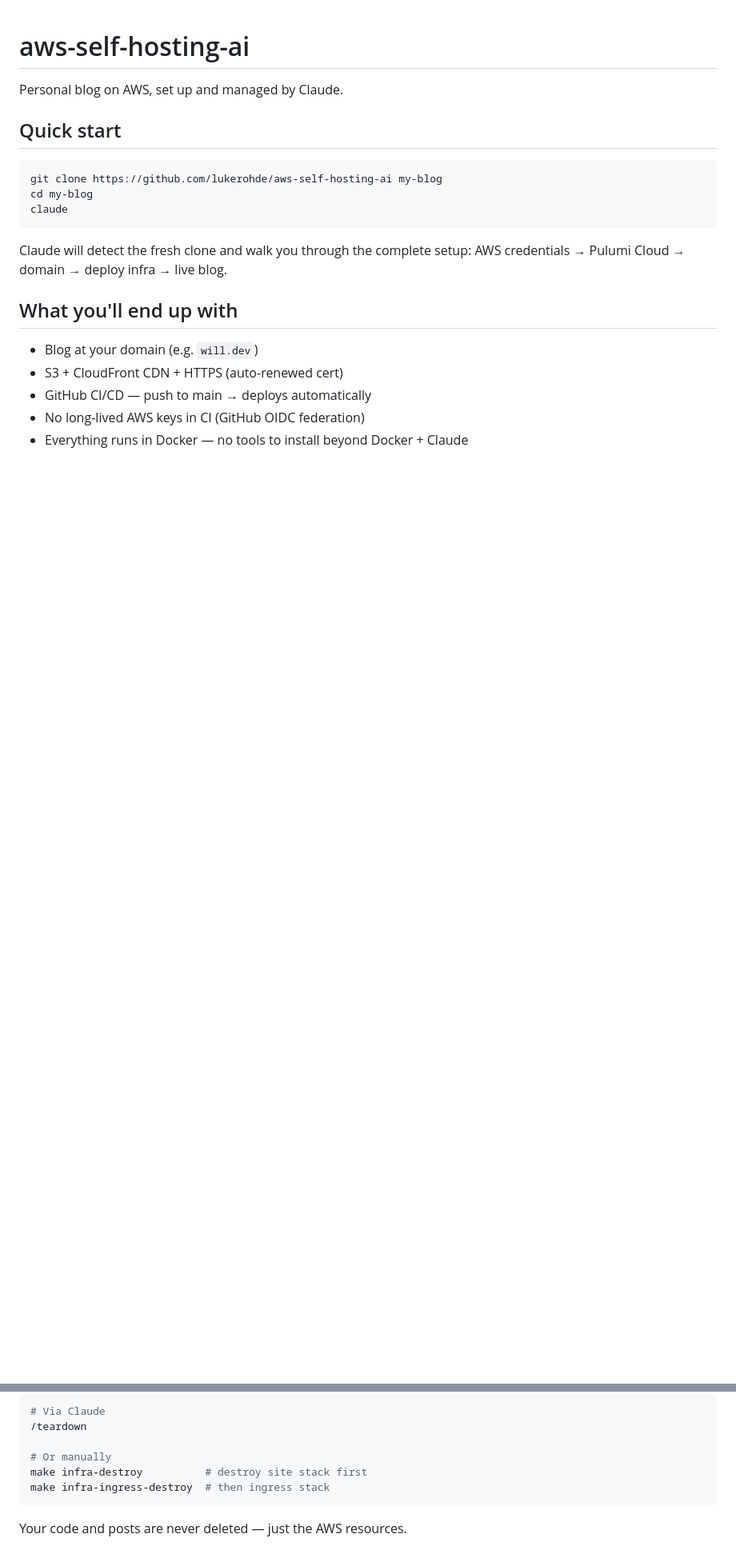
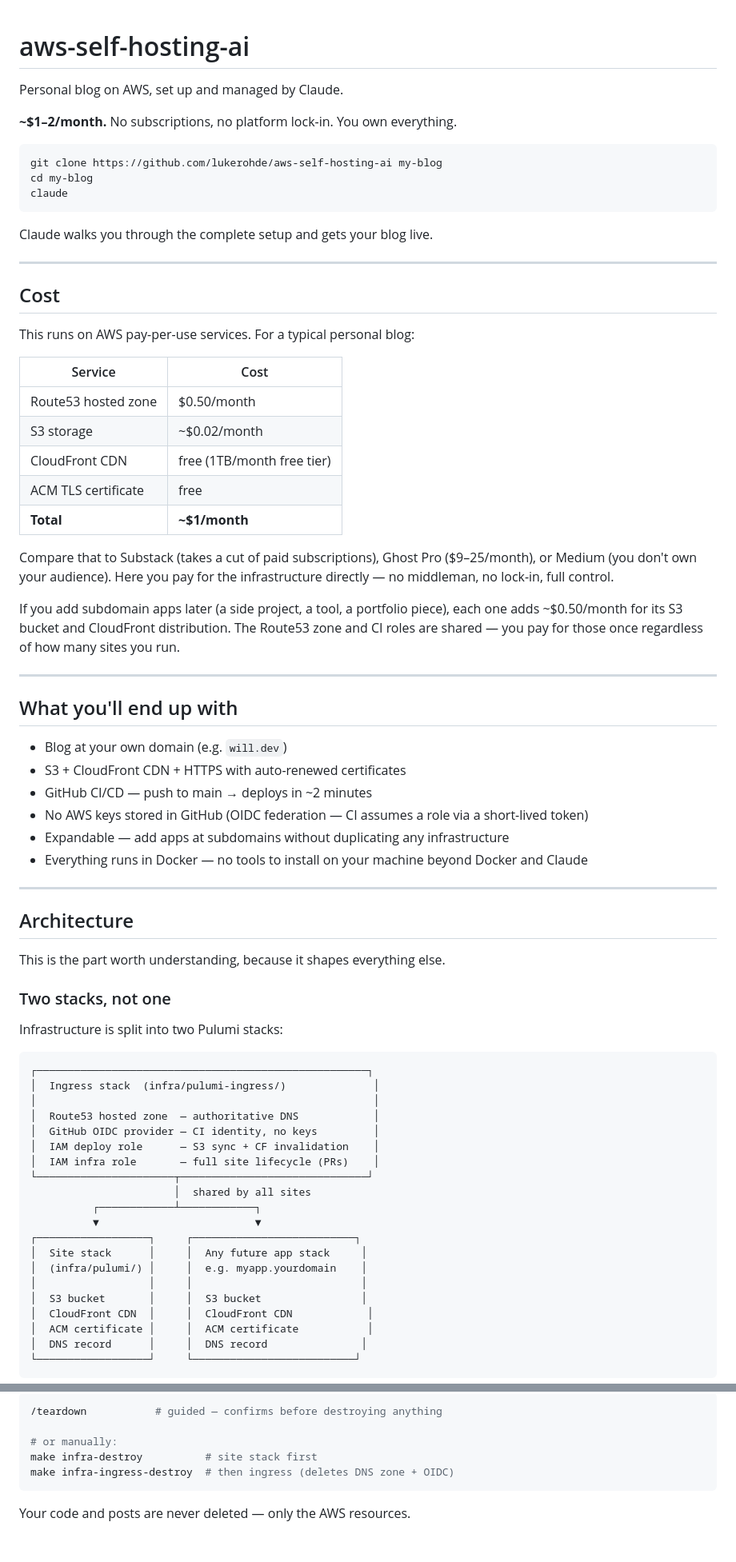
Before and after one commit to lukerohde/aws-self-hosting-ai, a Markdown page: README.md, 2 parts joined by grey strips. Shown at 80% size. Drawn GitHub-style; blank space fills up the shorter version.

````diff
--- a/README.md
+++ b/README.md
@@ -2,7 +2,7 @@
 
 Personal blog on AWS, set up and managed by Claude.
 
-## Quick start
+**~$1–2/month.** No subscriptions, no platform lock-in. You own everything.
 
 ```bash
 git clone https://github.com/lukerohde/aws-self-hosting-ai my-blog
@@ -10,13 +10,71 @@ cd my-blog
 claude
 ```
 
-Claude will detect the fresh clone and walk you through the complete setup:
-AWS credentials → Pulumi Cloud → domain → deploy infra → live blog.
+Claude walks you through the complete setup and gets your blog live.
+
+---
+
+## Cost
+
+This runs on AWS pay-per-use services. For a typical personal blog:
+
+| Service | Cost |
+|---------|------|
+| Route53 hosted zone | $0.50/month |
+| S3 storage | ~$0.02/month |
+| CloudFront CDN | free (1TB/month free tier) |
+| ACM TLS certificate | free |
+| **Total** | **~$1/month** |
+
+Compare that to Substack (takes a cut of paid subscriptions), Ghost Pro ($9–25/month),
+or Medium (you don't own your audience). Here you pay for the infrastructure directly —
+no middleman, no lock-in, full control.
+
+If you add subdomain apps later (a side project, a tool, a portfolio piece), each one
+adds ~$0.50/month for its S3 bucket and CloudFront distribution. The Route53 zone and
+CI roles are shared — you pay for those once regardless of how many sites you run.
+
+---
 
 ## What you'll end up with
 
-- Blog at your domain (e.g. `will.dev`)
-- S3 + CloudFront CDN + HTTPS (auto-renewed cert)
-- GitHub CI/CD — push to main → deploys automatically
-- No long-lived AWS keys in CI (GitHub OIDC federation)
-- Everything runs in Docker — no tools to install beyond Docker + Claude
+- Blog at your own domain (e.g. `will.dev`)
+- S3 + CloudFront CDN + HTTPS with auto-renewed certificates
+- GitHub CI/CD — push to main → deploys in ~2 minutes
+- No AWS keys stored in GitHub (OIDC federation — CI assumes a role via a short-lived token)
+- Expandable — add apps at subdomains without duplicating any infrastructure
+- Everything runs in Docker — no tools to install on your machine beyond Docker and Claude
+
+---
+
+## Architecture
+
+This is the part worth understanding, because it shapes everything else.
+
+### Two stacks, not one
+
+Infrastructure is split into two Pulumi stacks:
+
+```
+┌─────────────────────────────────────────────────────┐
+│  Ingress stack  (infra/pulumi-ingress/)              │
+│                                                      │
+│  Route53 hosted zone  — authoritative DNS            │
+│  GitHub OIDC provider — CI identity, no keys         │
+│  IAM deploy role      — S3 sync + CF invalidation    │
+│  IAM infra role       — full site lifecycle (PRs)    │
+└──────────────────────┬──────────────────────────────┘
+                       │  shared by all sites
+          ┌────────────┴────────────┐
+          ▼                         ▼
+┌──────────────────┐     ┌──────────────────────────┐
+│  Site stack      │     │  Any future app stack     │
+│  (infra/pulumi/) │     │  e.g. myapp.yourdomain    │
+│                  │     │                           │
+│  S3 bucket       │     │  S3 bucket                │
+│  CloudFront CDN  │     │  CloudFront CDN            │
+│  ACM certificate │     │  ACM certificate           │
+│  DNS record      │     │  DNS record               │
+└──────────────────┘     └──────────────────────────┘
+```
+
@@ -102,10 +160,9 @@ To destroy all AWS infrastructure:
 ```bash
-# Via Claude
-/teardown
+/teardown           # guided — confirms before destroying anything
 
-# Or manually
-make infra-destroy          # destroy site stack first
-make infra-ingress-destroy  # then ingress stack
+# or manually:
+make infra-destroy          # site stack first
+make infra-ingress-destroy  # then ingress (deletes DNS zone + OIDC)
 ```
 
-Your code and posts are never deleted — just the AWS resources.
+Your code and posts are never deleted — only the AWS resources.
````
Also changed, not shown: other parts of README.md (+42 -42 lines).
